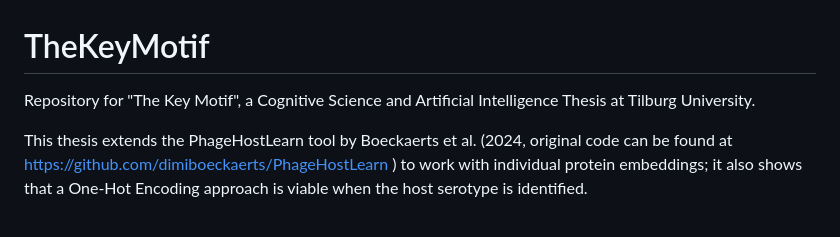
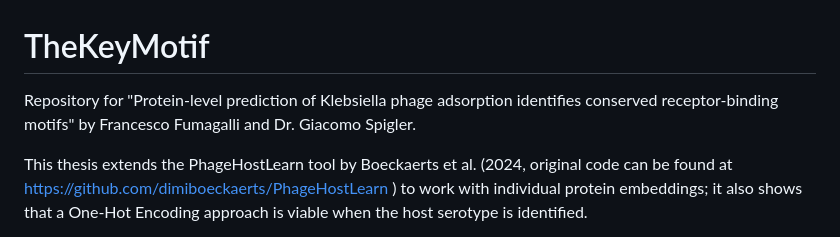
Before and after one commit to FumaNet/TheKeyMotif, a Markdown page: README.md, the part around the change. GitHub-like rendering.

Commit message:
Update paper title in README

```diff
--- a/README.md
+++ b/README.md
@@ -1,5 +1,5 @@
 # TheKeyMotif
-Repository for "The Key Motif", a Cognitive Science and Artificial Intelligence Thesis at Tilburg University.
+Repository for "Protein-level prediction of Klebsiella phage adsorption identifies conserved receptor-binding motifs" by Francesco Fumagalli and Dr. Giacomo Spigler.
 
 This thesis extends the PhageHostLearn tool by Boeckaerts et al. (2024, original code can be found at https://github.com/dimiboeckaerts/PhageHostLearn ) to work with individual protein embeddings; it also shows that a One-Hot Encoding approach is viable when the host serotype is identified.
 
```
